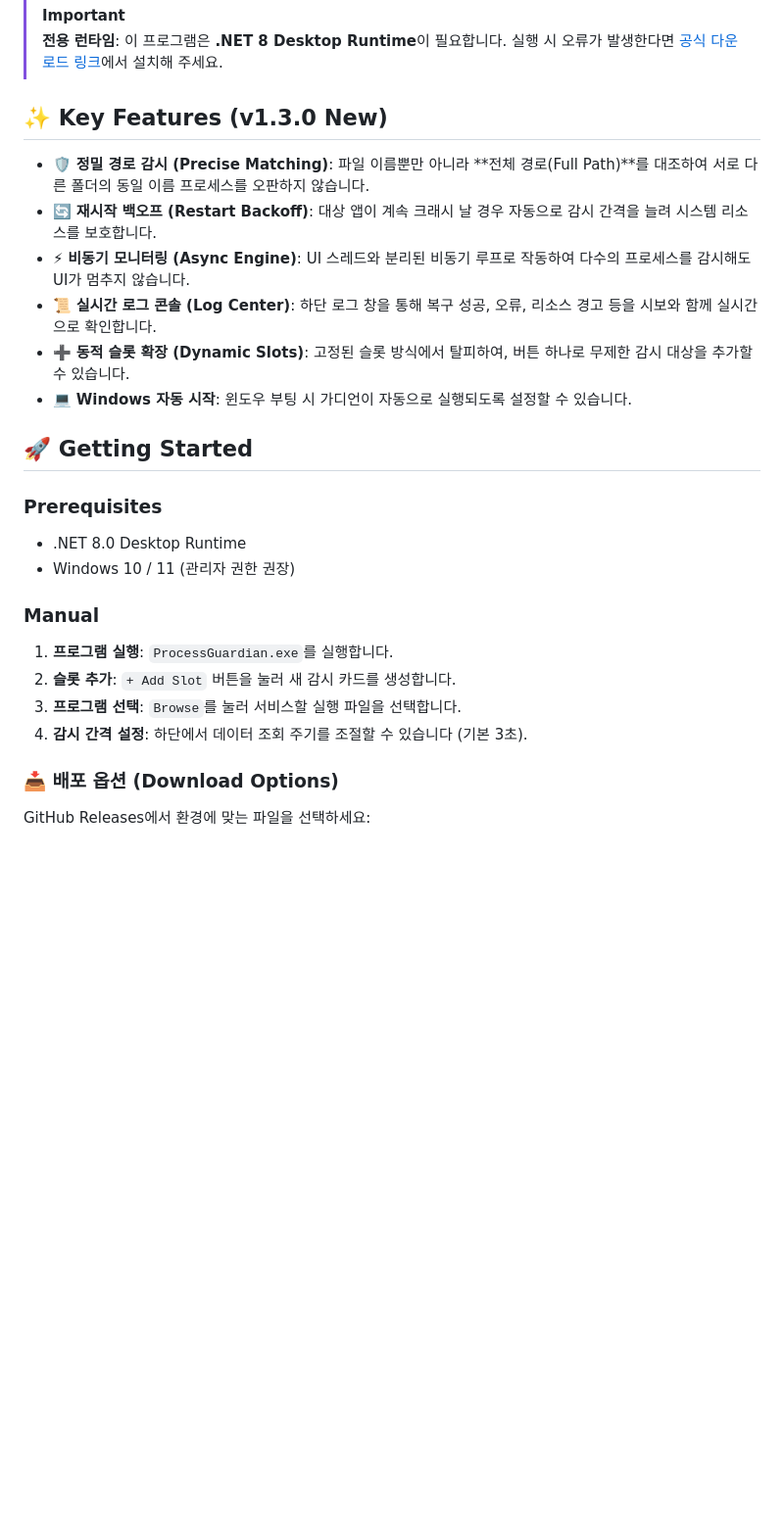
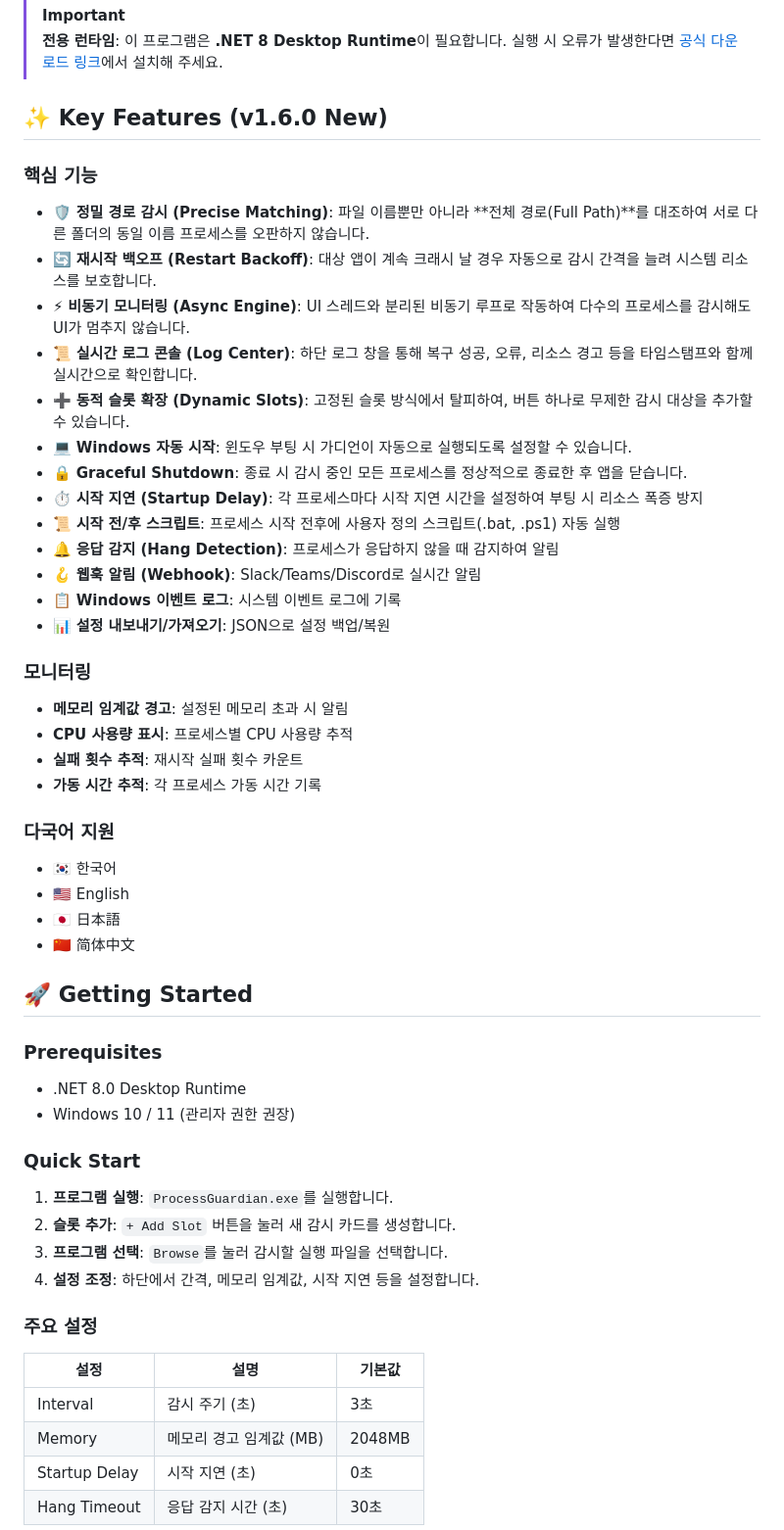
Before and after one commit to jeiel85/process-guardian, a Markdown page: README.md, the part around one of its changes. Shown at 98% size. GitHub-like rendering; blank space fills up the shorter version.

Commit message:
docs: Update README.md to v1.6.0

```diff
--- a/README.md
+++ b/README.md
@@ -26,14 +26,34 @@
 > [!IMPORTANT]
 > **전용 런타임**: 이 프로그램은 **.NET 8 Desktop Runtime**이 필요합니다. 실행 시 오류가 발생한다면 [공식 다운로드 링크](https://dotnet.microsoft.com/download/dotnet/8.0)에서 설치해 주세요.
 
-## ✨ Key Features (v1.3.0 New)
+## ✨ Key Features (v1.6.0 New)
 
+### 핵심 기능
 - 🛡️ **정밀 경로 감시 (Precise Matching)**: 파일 이름뿐만 아니라 **전체 경로(Full Path)**를 대조하여 서로 다른 폴더의 동일 이름 프로세스를 오판하지 않습니다.
 - 🔄 **재시작 백오프 (Restart Backoff)**: 대상 앱이 계속 크래시 날 경우 자동으로 감시 간격을 늘려 시스템 리소스를 보호합니다.
 - ⚡ **비동기 모니터링 (Async Engine)**: UI 스레드와 분리된 비동기 루프로 작동하여 다수의 프로세스를 감시해도 UI가 멈추지 않습니다.
-- 📜 **실시간 로그 콘솔 (Log Center)**: 하단 로그 창을 통해 복구 성공, 오류, 리소스 경고 등을 시보와 함께 실시간으로 확인합니다.
+- 📜 **실시간 로그 콘솔 (Log Center)**: 하단 로그 창을 통해 복구 성공, 오류, 리소스 경고 등을 타임스탬프와 함께 실시간으로 확인합니다.
 - ➕ **동적 슬롯 확장 (Dynamic Slots)**: 고정된 슬롯 방식에서 탈피하여, 버튼 하나로 무제한 감시 대상을 추가할 수 있습니다.
 - 💻 **Windows 자동 시작**: 윈도우 부팅 시 가디언이 자동으로 실행되도록 설정할 수 있습니다.
+- 🔒 **Graceful Shutdown**: 종료 시 감시 중인 모든 프로세스를 정상적으로 종료한 후 앱을 닫습니다.
+- ⏱️ **시작 지연 (Startup Delay)**: 각 프로세스마다 시작 지연 시간을 설정하여 부팅 시 리소스 폭증 방지
+- 📜 **시작 전/후 스크립트**: 프로세스 시작 전후에 사용자 정의 스크립트(.bat, .ps1) 자동 실행
+- 🔔 **응답 감지 (Hang Detection)**: 프로세스가 응답하지 않을 때 감지하여 알림
+- 🪝 **웹훅 알림 (Webhook)**: Slack/Teams/Discord로 실시간 알림
+- 📋 **Windows 이벤트 로그**: 시스템 이벤트 로그에 기록
+- 📊 **설정 내보내기/가져오기**: JSON으로 설정 백업/복원
+
+### 모니터링
+- **메모리 임계값 경고**: 설정된 메모리 초과 시 알림
+- **CPU 사용량 표시**: 프로세스별 CPU 사용량 추적
+- **실패 횟수 추적**: 재시작 실패 횟수 카운트
+- **가동 시간 추적**: 각 프로세스 가동 시간 기록
+
+### 다국어 지원
+- 🇰🇷 한국어
+- 🇺🇸 English
+- 🇯🇵 日本語
+- 🇨🇳 简体中文
 
 ## 🚀 Getting Started
 
@@ -41,12 +61,17 @@
 - .NET 8.0 Desktop Runtime
 - Windows 10 / 11 (관리자 권한 권장)
 
-### Manual
+### Quick Start
 1. **프로그램 실행**: `ProcessGuardian.exe`를 실행합니다.
 2. **슬롯 추가**: `+ Add Slot` 버튼을 눌러 새 감시 카드를 생성합니다.
-3. **프로그램 선택**: `Browse`를 눌러 서비스할 실행 파일을 선택합니다.
-4. **감시 간격 설정**: 하단에서 데이터 조회 주기를 조절할 수 있습니다 (기본 3초).
+3. **프로그램 선택**: `Browse`를 눌러 감시할 실행 파일을 선택합니다.
+4. **설정 조정**: 하단에서 간격, 메모리 임계값, 시작 지연 등을 설정합니다.
 
-### 📥 배포 옵션 (Download Options)
-GitHub Releases에서 환경에 맞는 파일을 선택하세요:
+### 주요 설정
+| 설정 | 설명 | 기본값 |
+|------|------|--------|
+| Interval | 감시 주기 (초) | 3초 |
+| Memory | 메모리 경고 임계값 (MB) | 2048MB |
+| Startup Delay | 시작 지연 (초) | 0초 |
+| Hang Timeout | 응답 감지 시간 (초) | 30초 |
 
```
Also changed, not shown: other parts of README.md (+21 -6 lines).
